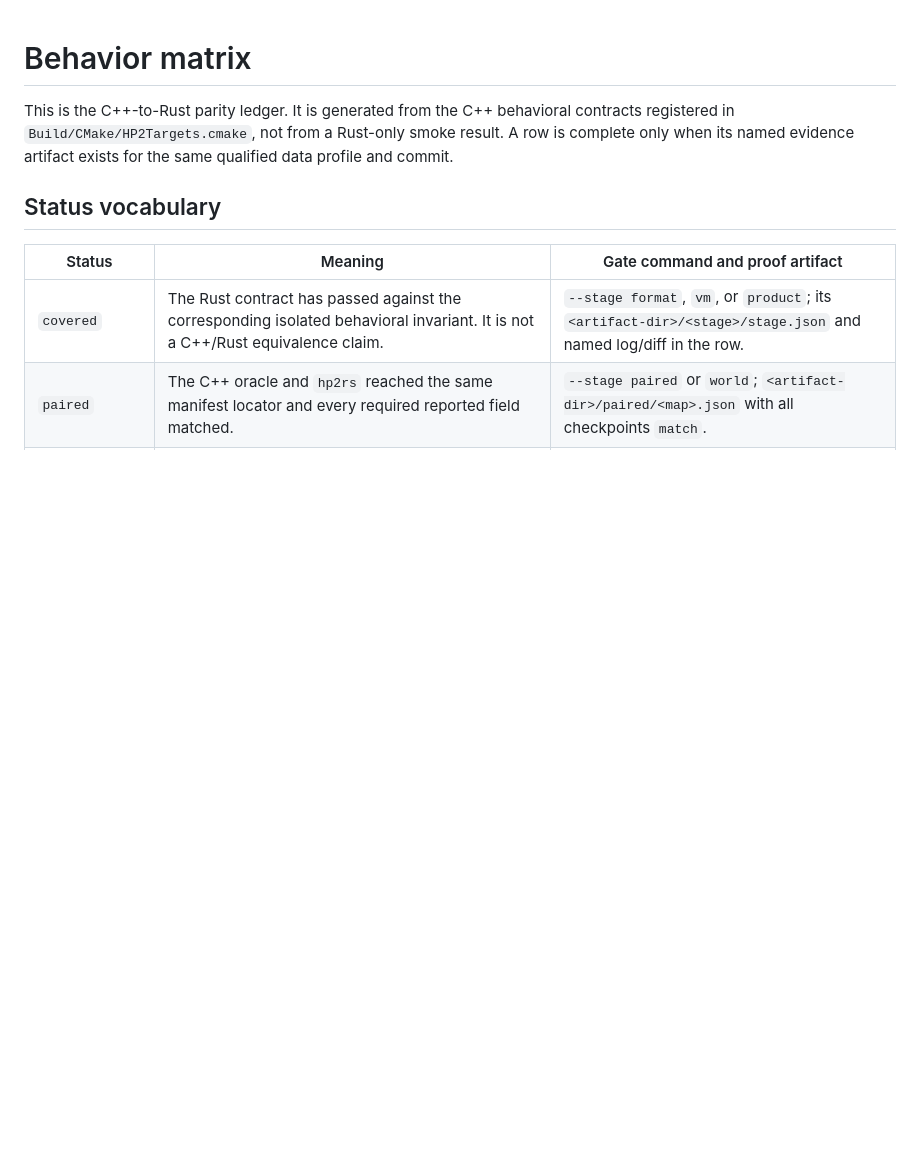
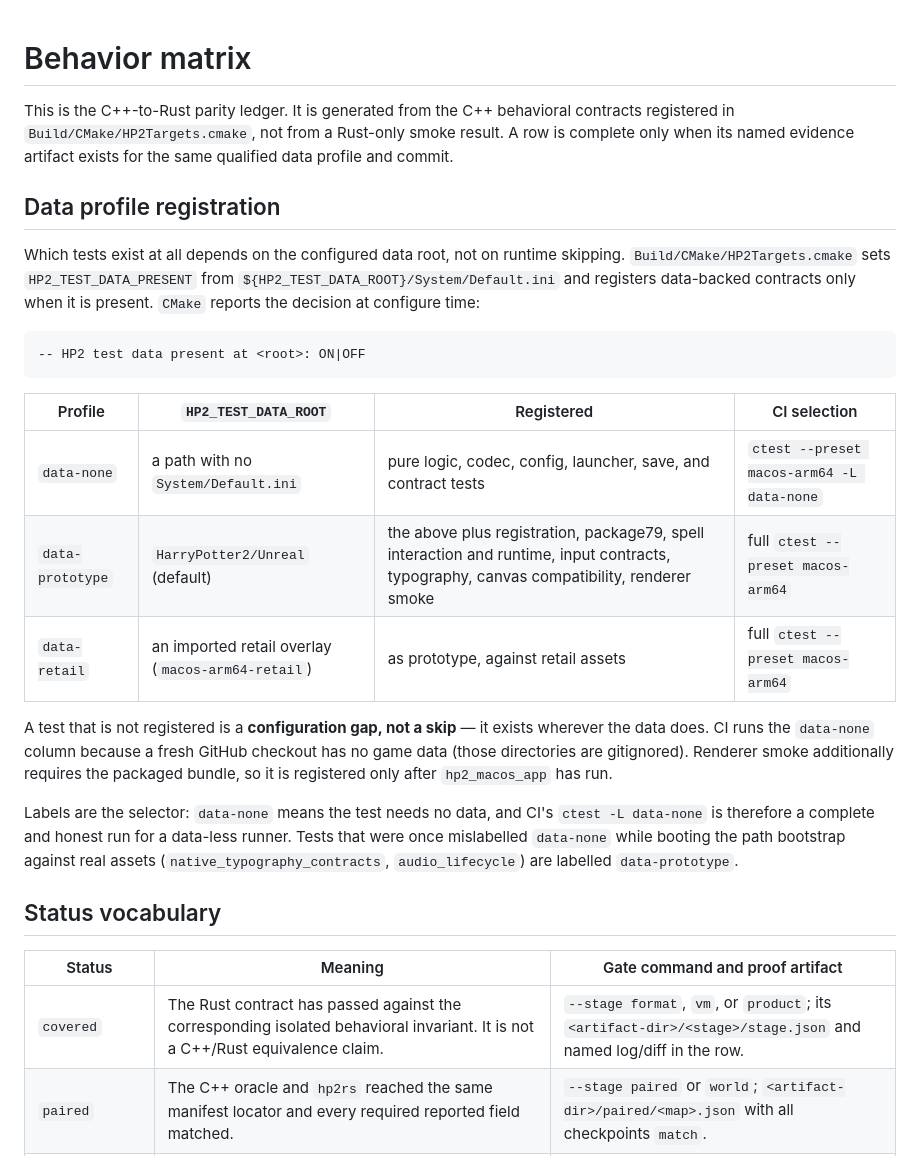
Before and after one commit to cefege/harry-potter-2-chamber-of-secrets-pc, a Markdown page: Docs/BEHAVIOR_MATRIX.md, the part around the change. Rendered like a GitHub page; blank space fills up the shorter version.

Commit message:
Document data-profile registration contract
(cherry picked from commit 1e5bef3903d8a113013b88f8c2eab41533f03dcd)

````diff
--- a/Docs/BEHAVIOR_MATRIX.md
+++ b/Docs/BEHAVIOR_MATRIX.md
@@ -4,6 +4,35 @@ This is the C++-to-Rust parity ledger. It is generated from the C++ behavioral
 contracts registered in `Build/CMake/HP2Targets.cmake`, not from a Rust-only
 smoke result. A row is complete only when its named evidence artifact exists
 for the same qualified data profile and commit.
+
+## Data profile registration
+
+Which tests exist at all depends on the configured data root, not on runtime
+skipping. `Build/CMake/HP2Targets.cmake` sets `HP2_TEST_DATA_PRESENT` from
+`${HP2_TEST_DATA_ROOT}/System/Default.ini` and registers data-backed contracts
+only when it is present. `CMake` reports the decision at configure time:
+
+```
+-- HP2 test data present at <root>: ON|OFF
+```
+
+| Profile | `HP2_TEST_DATA_ROOT` | Registered | CI selection |
+| --- | --- | --- | --- |
+| `data-none` | a path with no `System/Default.ini` | pure logic, codec, config, launcher, save, and contract tests | `ctest --preset macos-arm64 -L data-none` |
+| `data-prototype` | `HarryPotter2/Unreal` (default) | the above plus registration, package79, spell interaction and runtime, input contracts, typography, canvas compatibility, renderer smoke | full `ctest --preset macos-arm64` |
+| `data-retail` | an imported retail overlay (`macos-arm64-retail`) | as prototype, against retail assets | full `ctest --preset macos-arm64` |
+
+A test that is not registered is a **configuration gap, not a skip** — it
+exists wherever the data does. CI runs the `data-none` column because a fresh
+GitHub checkout has no game data (those directories are gitignored). Renderer
+smoke additionally requires the packaged bundle, so it is registered only
+after `hp2_macos_app` has run.
+
+Labels are the selector: `data-none` means the test needs no data, and CI's
+`ctest -L data-none` is therefore a complete and honest run for a data-less
+runner. Tests that were once mislabelled `data-none` while booting the path
+bootstrap against real assets (`native_typography_contracts`,
+`audio_lifecycle`) are labelled `data-prototype`.
 
 ## Status vocabulary
 
````
